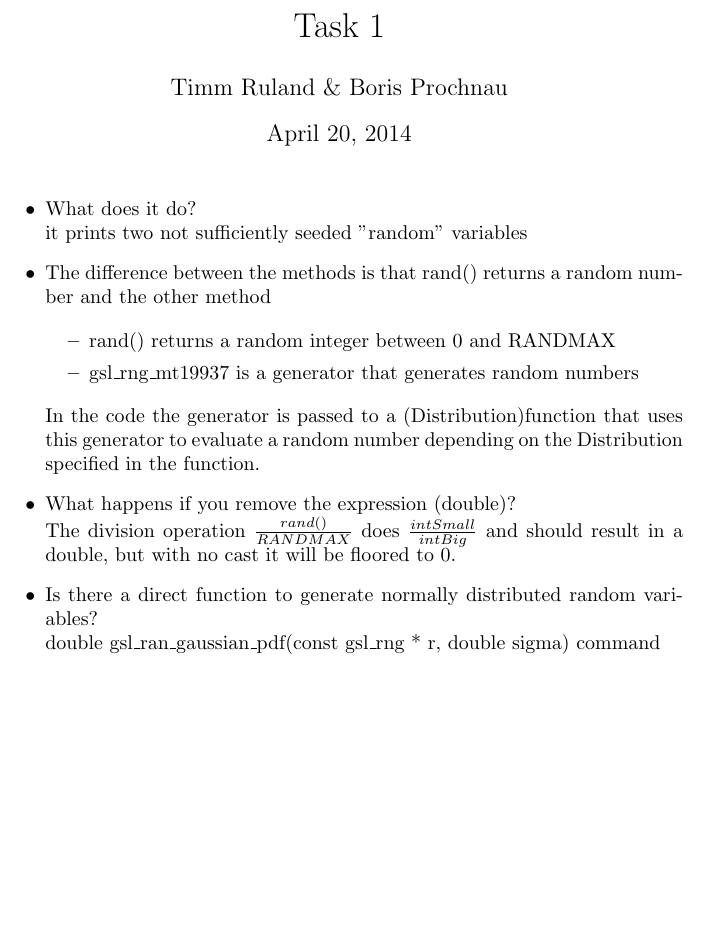
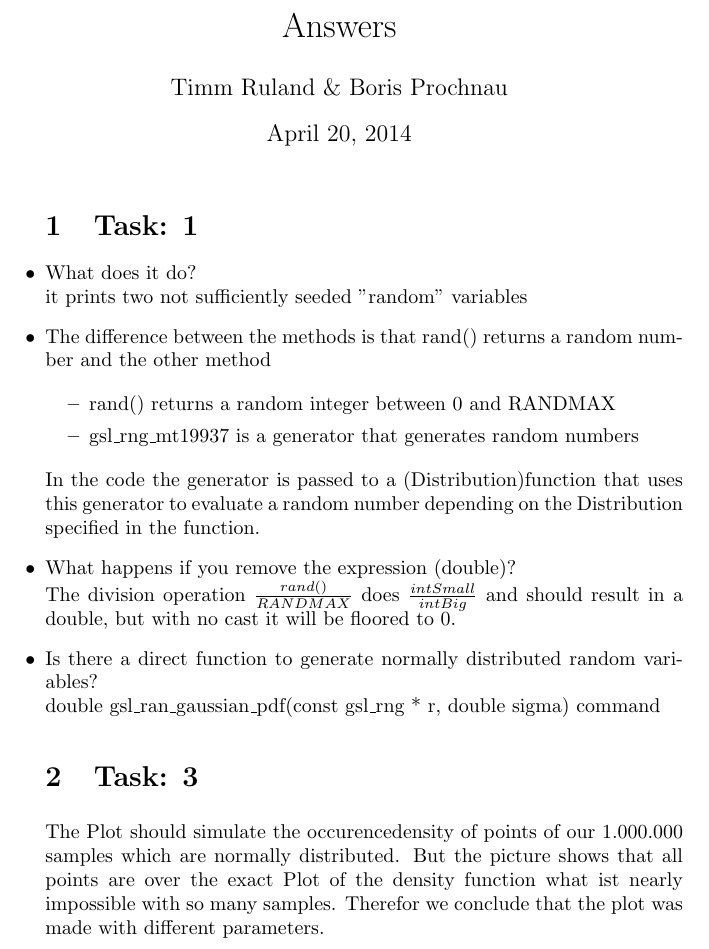
Before and after one commit to BlueCrescent/NumerikPraktikum14, a LaTeX document (BaSheet01/Task1/Answers/task1.tex): part of the page, cut at the place of the change, the shorter picture padded with empty space. Compiled offline with pdfLaTeX.

Commit message:
Answers: Task 3

```diff
--- a/BaSheet01/Task1/Answers/task1.tex
+++ b/BaSheet01/Task1/Answers/task1.tex
@@ -1,9 +1,10 @@
 \documentclass{article}
-\title{Task 1}
+\title{Answers}
 \author{Timm Ruland \& Boris Prochnau}
 \begin{document}
 \maketitle
 \begin{itemize}
+\section{Task: 1}	%///////////////////////////////////
 	\item What does it do? \\
 it prints two not sufficiently seeded "random" variables
 	\item The difference between the methods is that rand() returns a random number
@@ -21,5 +22,10 @@ and the other method
 	\item Is there a direct function to generate normally distributed random variables?\\
 	double gsl\_ran\_gaussian\_pdf(const gsl\_rng * r, double sigma)
  command
+
+\section{Task: 3} %//////////////////////////////////
+The Plot should simulate the occurencedensity of points of our 1.000.000 samples which are normally distributed. But the picture
+shows that all points are over the exact Plot of the density function what ist nearly impossible with so many samples. Therefor
+we conclude that the plot was made with different parameters.
 \end{itemize}
 \end{document}
```
Also changed, not shown: BaSheet01/Task1/Answers/task1.pdf.
